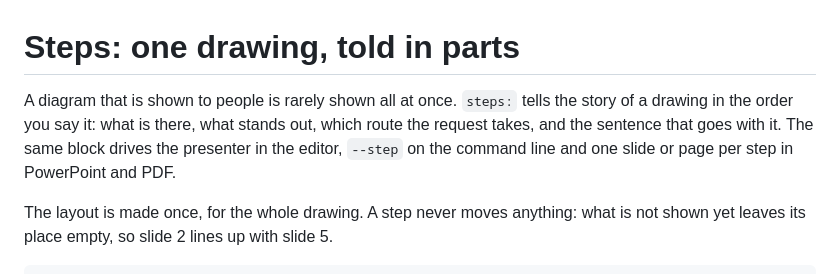
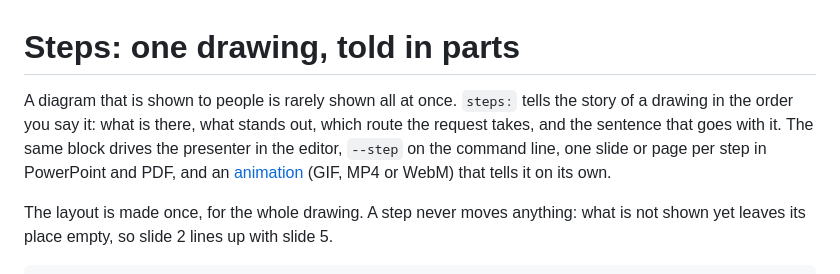
Before and after one commit to misja-pronk/linework, a Markdown page: docs/steps.md, the part around the change. Drawn GitHub-style.

```diff
--- a/docs/steps.md
+++ b/docs/steps.md
@@ -1,6 +1,6 @@
 # Steps: one drawing, told in parts
 
-A diagram that is shown to people is rarely shown all at once. `steps:` tells the story of a drawing in the order you say it: what is there, what stands out, which route the request takes, and the sentence that goes with it. The same block drives the presenter in the editor, `--step` on the command line and one slide or page per step in PowerPoint and PDF.
+A diagram that is shown to people is rarely shown all at once. `steps:` tells the story of a drawing in the order you say it: what is there, what stands out, which route the request takes, and the sentence that goes with it. The same block drives the presenter in the editor, `--step` on the command line, one slide or page per step in PowerPoint and PDF, and an [animation](animate.md) (GIF, MP4 or WebM) that tells it on its own.
 
 The layout is made once, for the whole drawing. A step never moves anything: what is not shown yet leaves its place empty, so slide 2 lines up with slide 5.
 
```
Also changed, not shown: README.md (+1 -0 lines), docs/animate.md (added, +71 -0 lines), docs/animate/invoice-walkthrough.gif (added), 4 other files.
